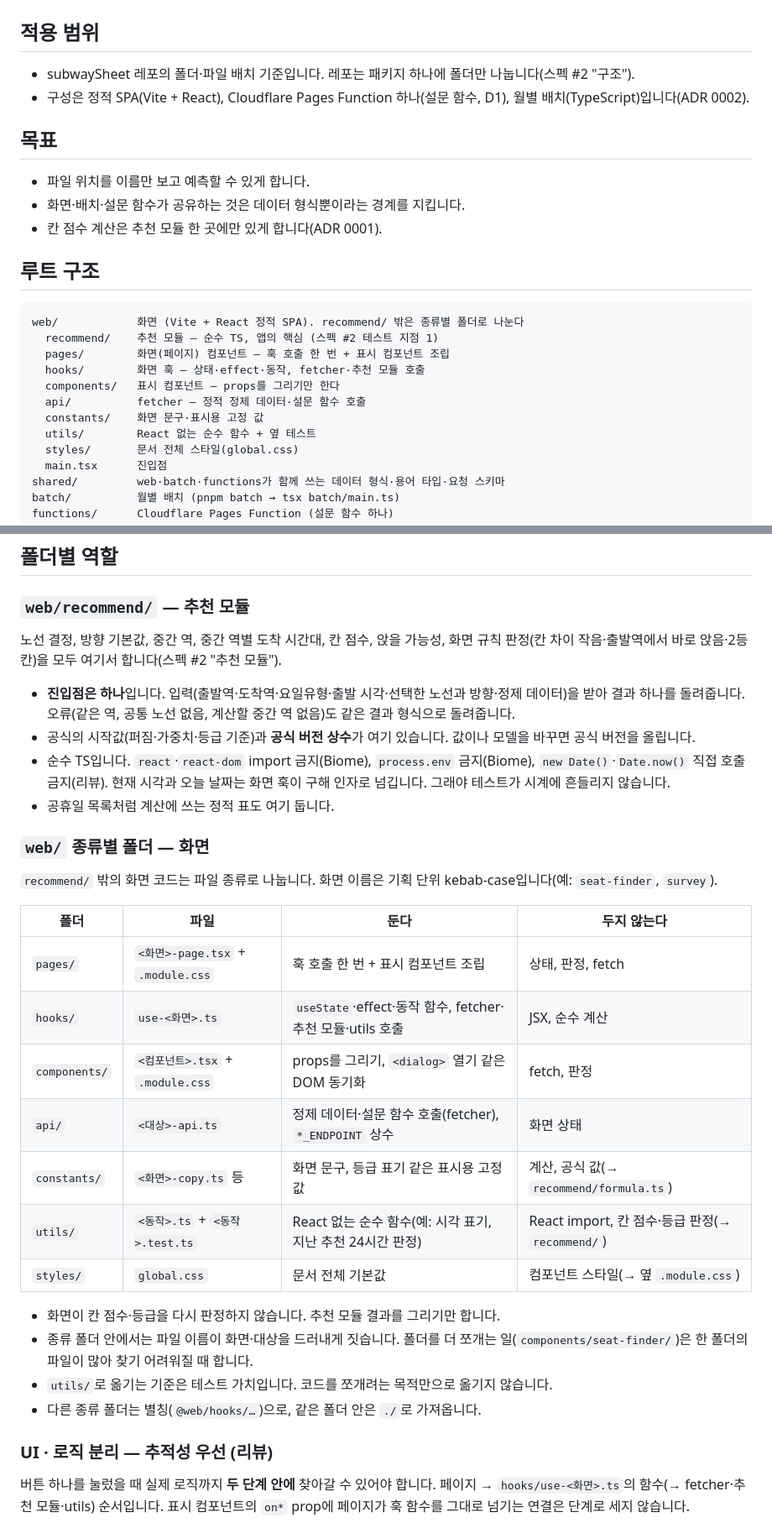
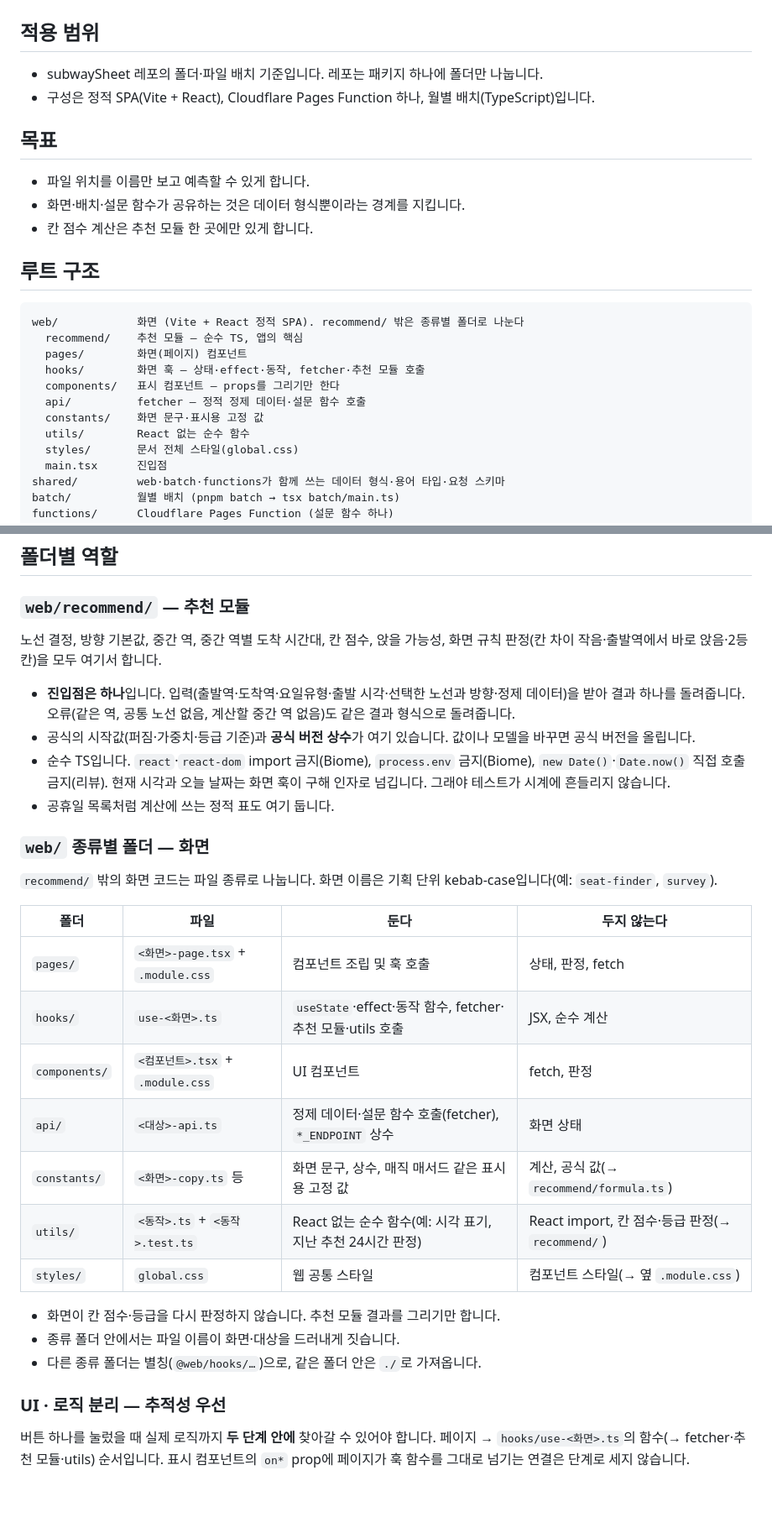
Before and after one commit to develeep/subwaySheet, a Markdown page: docs/conventions/folder-structure-convention.md, 2 parts joined by grey strips. Shown at 84% size. Rendered like a GitHub page; blank space fills up the shorter version.

Commit message:
docs: convention 수정

````diff
--- a/docs/conventions/folder-structure-convention.md
+++ b/docs/conventions/folder-structure-convention.md
@@ -2,26 +2,26 @@
 
 ## 적용 범위
 
-- subwaySheet 레포의 폴더·파일 배치 기준입니다. 레포는 패키지 하나에 폴더만 나눕니다(스펙 #2 "구조").
-- 구성은 정적 SPA(Vite + React), Cloudflare Pages Function 하나(설문 함수, D1), 월별 배치(TypeScript)입니다(ADR 0002).
+- subwaySheet 레포의 폴더·파일 배치 기준입니다. 레포는 패키지 하나에 폴더만 나눕니다.
+- 구성은 정적 SPA(Vite + React), Cloudflare Pages Function 하나, 월별 배치(TypeScript)입니다.
 
 ## 목표
 
 - 파일 위치를 이름만 보고 예측할 수 있게 합니다.
 - 화면·배치·설문 함수가 공유하는 것은 데이터 형식뿐이라는 경계를 지킵니다.
-- 칸 점수 계산은 추천 모듈 한 곳에만 있게 합니다(ADR 0001).
+- 칸 점수 계산은 추천 모듈 한 곳에만 있게 합니다.
 
 ## 루트 구조
 
 ```text
 web/            화면 (Vite + React 정적 SPA). recommend/ 밖은 종류별 폴더로 나눈다
-  recommend/    추천 모듈 — 순수 TS, 앱의 핵심 (스펙 #2 테스트 지점 1)
-  pages/        화면(페이지) 컴포넌트 — 훅 호출 한 번 + 표시 컴포넌트 조립
+  recommend/    추천 모듈 — 순수 TS, 앱의 핵심
+  pages/        화면(페이지) 컴포넌트
   hooks/        화면 훅 — 상태·effect·동작, fetcher·추천 모듈 호출
   components/   표시 컴포넌트 — props를 그리기만 한다
   api/          fetcher — 정적 정제 데이터·설문 함수 호출
   constants/    화면 문구·표시용 고정 값
-  utils/        React 없는 순수 함수 + 옆 테스트
+  utils/        React 없는 순수 함수
   styles/       문서 전체 스타일(global.css)
   main.tsx      진입점
 shared/         web·batch·functions가 함께 쓰는 데이터 형식·용어 타입·요청 스키마
@@ -58,7 +58,7 @@ shared ────▶ (없음)
 
 ### `web/recommend/` — 추천 모듈
 
-노선 결정, 방향 기본값, 중간 역, 중간 역별 도착 시간대, 칸 점수, 앉을 가능성, 화면 규칙 판정(칸 차이 작음·출발역에서 바로 앉음·2등 칸)을 모두 여기서 합니다(스펙 #2 "추천 모듈").
+노선 결정, 방향 기본값, 중간 역, 중간 역별 도착 시간대, 칸 점수, 앉을 가능성, 화면 규칙 판정(칸 차이 작음·출발역에서 바로 앉음·2등 칸)을 모두 여기서 합니다.
 
 - **진입점은 하나**입니다. 입력(출발역·도착역·요일유형·출발 시각·선택한 노선과 방향·정제 데이터)을 받아 결과 하나를 돌려줍니다. 오류(같은 역, 공통 노선 없음, 계산할 중간 역 없음)도 같은 결과 형식으로 돌려줍니다.
 - 공식의 시작값(퍼짐·가중치·등급 기준)과 **공식 버전 상수**가 여기 있습니다. 값이나 모델을 바꾸면 공식 버전을 올립니다.
@@ -71,20 +71,19 @@ shared ────▶ (없음)
 
 | 폴더 | 파일 | 둔다 | 두지 않는다 |
 |---|---|---|---|
-| `pages/` | `<화면>-page.tsx` + `.module.css` | 훅 호출 한 번 + 표시 컴포넌트 조립 | 상태, 판정, fetch |
+| `pages/` | `<화면>-page.tsx` + `.module.css` | 컴포넌트 조립 및 훅 호출 | 상태, 판정, fetch |
 | `hooks/` | `use-<화면>.ts` | `useState`·effect·동작 함수, fetcher·추천 모듈·utils 호출 | JSX, 순수 계산 |
-| `components/` | `<컴포넌트>.tsx` + `.module.css` | props를 그리기, `<dialog>` 열기 같은 DOM 동기화 | fetch, 판정 |
+| `components/` | `<컴포넌트>.tsx` + `.module.css` | UI 컴포넌트 | fetch, 판정 |
 | `api/` | `<대상>-api.ts` | 정제 데이터·설문 함수 호출(fetcher), `*_ENDPOINT` 상수 | 화면 상태 |
-| `constants/` | `<화면>-copy.ts` 등 | 화면 문구, 등급 표기 같은 표시용 고정 값 | 계산, 공식 값(→ `recommend/formula.ts`) |
+| `constants/` | `<화면>-copy.ts` 등 | 화면 문구, 상수, 매직 매서드 같은 표시용 고정 값 | 계산, 공식 값(→ `recommend/formula.ts`) |
 | `utils/` | `<동작>.ts` + `<동작>.test.ts` | React 없는 순수 함수(예: 시각 표기, 지난 추천 24시간 판정) | React import, 칸 점수·등급 판정(→ `recommend/`) |
-| `styles/` | `global.css` | 문서 전체 기본값 | 컴포넌트 스타일(→ 옆 `.module.css`) |
+| `styles/` | `global.css` | 웹 공통 스타일 | 컴포넌트 스타일(→ 옆 `.module.css`) |
 
 - 화면이 칸 점수·등급을 다시 판정하지 않습니다. 추천 모듈 결과를 그리기만 합니다.
-- 종류 폴더 안에서는 파일 이름이 화면·대상을 드러내게 짓습니다. 폴더를 더 쪼개는 일(`components/seat-finder/`)은 한 폴더의 파일이 많아 찾기 어려워질 때 합니다.
-- `utils/`로 옮기는 기준은 테스트 가치입니다. 코드를 쪼개려는 목적만으로 옮기지 않습니다.
+- 종류 폴더 안에서는 파일 이름이 화면·대상을 드러내게 짓습니다.
 - 다른 종류 폴더는 별칭(`@web/hooks/…`)으로, 같은 폴더 안은 `./`로 가져옵니다.
 
-### UI · 로직 분리 — 추적성 우선 (리뷰)
+### UI · 로직 분리 — 추적성 우선
 
 버튼 하나를 눌렀을 때 실제 로직까지 **두 단계 안에** 찾아갈 수 있어야 합니다. 페이지 → `hooks/use-<화면>.ts`의 함수(→ fetcher·추천 모듈·utils) 순서입니다. 표시 컴포넌트의 `on*` prop에 페이지가 훅 함수를 그대로 넘기는 연결은 단계로 세지 않습니다.
 
````
